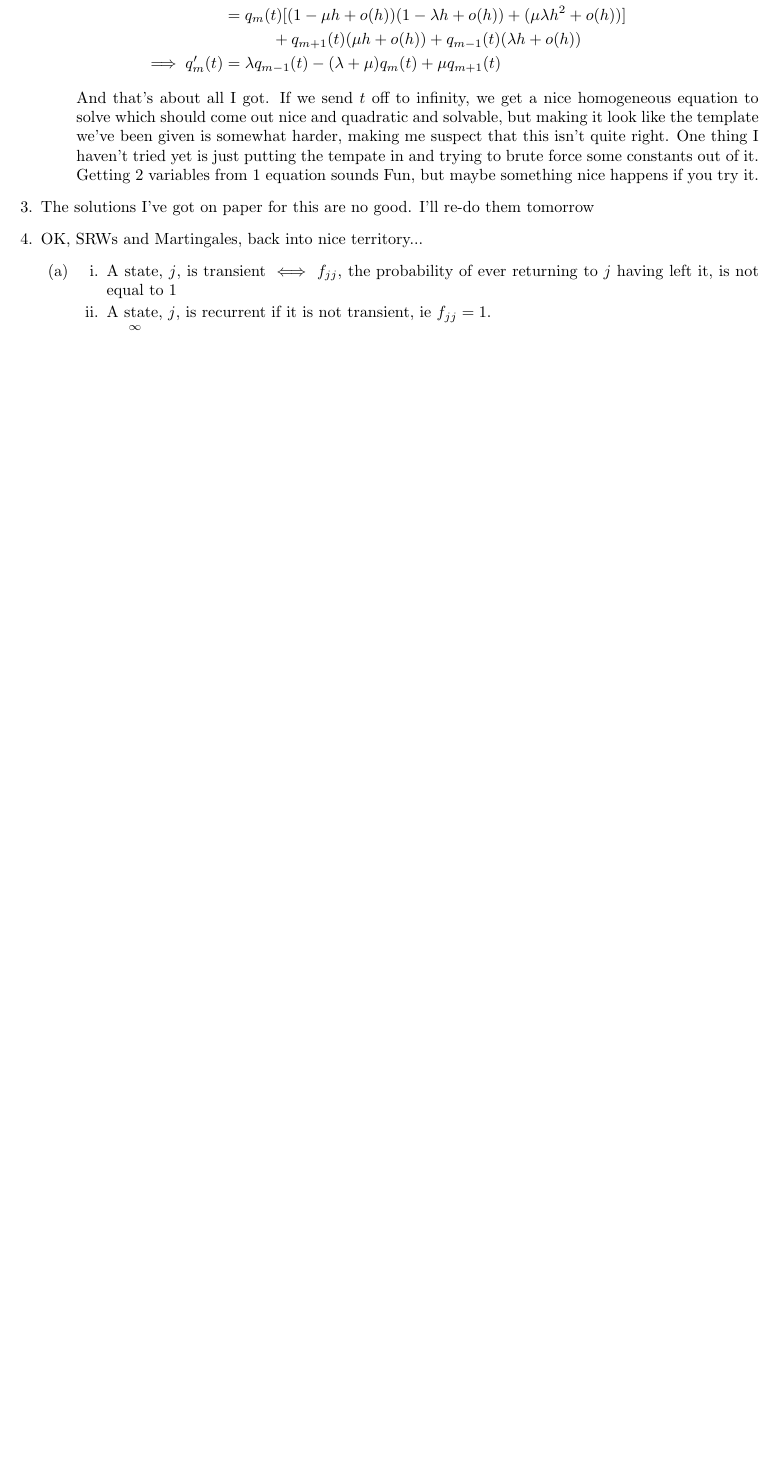
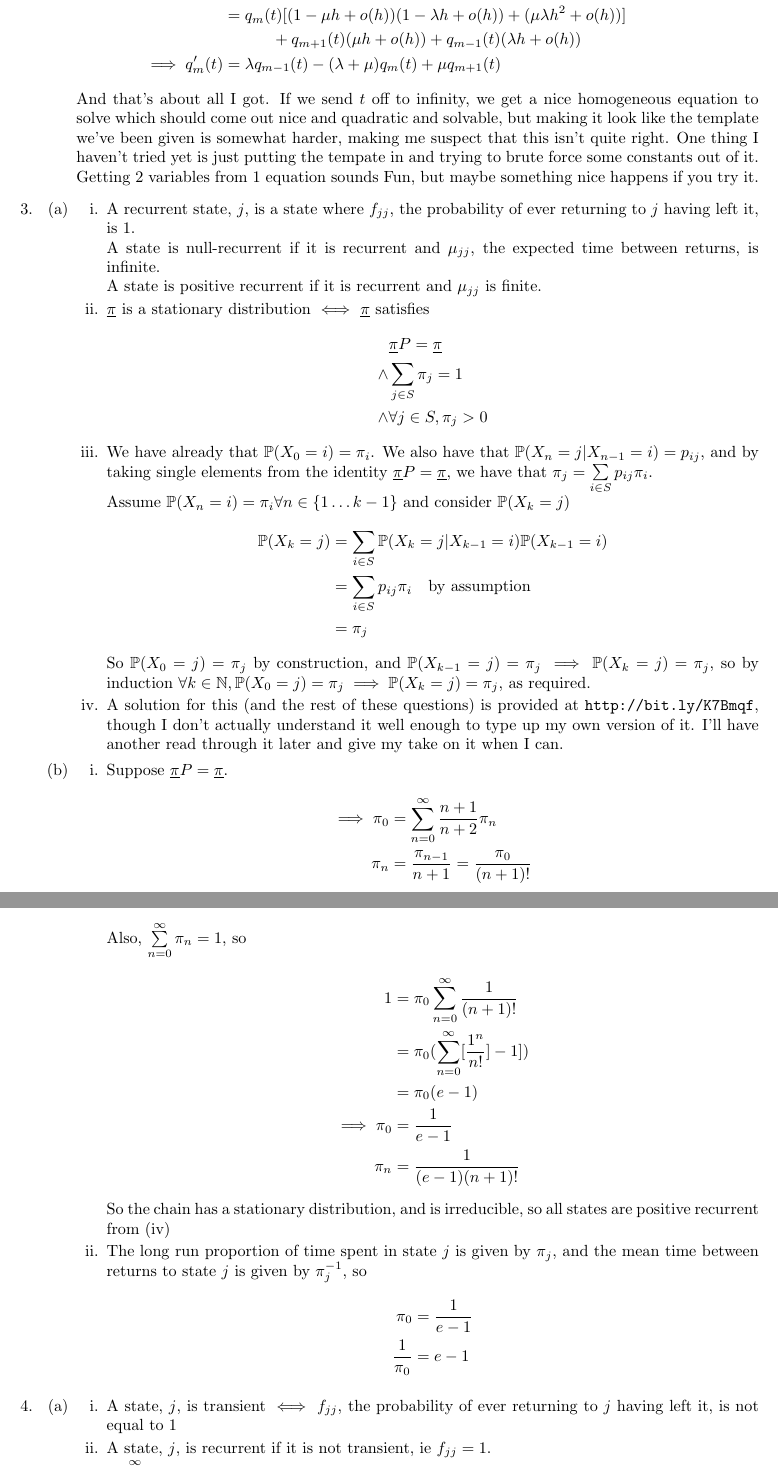
Before and after one commit to Ymbirtt/Applied-Probability-II, a LaTeX document (AP2.tex): part of page 4 of 15 before the commit and two parts of pages 4 and 5 of 16 after it, the two joined at a grey line, cut so that both start at the same text, the shorter picture padded with empty space. Compiled offline with pdfLaTeX.

Commit message:
Added solutions to question 3 2010

```diff
--- a/AP2.tex
+++ b/AP2.tex
@@ -228,9 +228,64 @@ q_m(t+h) &= \pr(M(t+h) = m | M(t) = m)\pr(M(t)=m)\\
 \end{align*}
 And that's about all I got. If we send $t$ off to infinity, we get a nice homogeneous equation to solve which should come out nice and quadratic and solvable, but making it look like the template we've been given is somewhat harder, making me suspect that this isn't quite right. One thing I haven't tried yet is just putting the tempate in and trying to brute force some constants out of it. Getting 2 variables from 1 equation sounds Fun, but maybe something nice happens if you try it.
 \end{enumerate}
-\item The solutions I've got on paper for this are no good. I'll re-do them tomorrow
+\item
+\begin{enumerate}
+\item
+\begin{enumerate}
+\item
+A recurrent state, $j$, is a state where $f_{jj}$, the probability of ever returning to $j$ having left it, is 1.
 
-\item OK, SRWs and Martingales, back into nice territory...
+A state is null-recurrent if it is recurrent and $\mu_{jj}$, the expected time between returns, is infinite.
+
+A state is positive recurrent if it is recurrent and $\mu_{jj}$ is finite.
+
+\item
+$\underline{\pi}$ is a stationary distribution $\iff$ $\underline{\pi}$ satisfies
+\begin{align*}
+&\underline{\pi}P = \underline{\pi}\\
+\wedge &\sum_{j \in S} \pi_j = 1\\
+\wedge & \forall j \in S, \pi_j > 0
+\end{align*}
+\item
+We have already that $\pr (X_0 = i) = \pi_i$.  We also have that $\pr (X_n = j | X_{n-1} = i) = p_{ij}$, and by taking single elements from the identity $\underline{\pi}P = \underline{\pi}$, we have that $\pi_j = \sum\limits_{i\in S}p_{ij}\pi_i$.
+
+Assume $\pr (X_{n} =i) = \pi_i \forall n \in \{1\dots k-1\}$ and consider $\pr(X_k = j)$
+\begin{align*}
+\pr(X_k = j) &= \sum_{i \in S} \pr (X_k = j | X_{k-1} = i) \pr (X_{k-1} = i)\\
+&= \sum_{i \in S} p_{ij} \pi_i \mbox{\quad by assumption}\\
+&= \pi_j
+\end{align*}
+So $\pr(X_0 = j) = \pi_j$ by construction, and $\pr(X_{k-1}=j)=\pi_j \implies \pr (X_k = j) = \pi_j$, so by induction $\forall k \in \mathbb{N}, \pr(X_0 = j) = \pi_j \implies \pr (X_k = j) = \pi_j$, as required.
+\item
+A solution for this (and the rest of these questions) is provided at \url{http://bit.ly/K7Bmqf}, though I don't actually understand it well enough to type up my own version of it. I'll have another read through it later and give my take on it when I can.
+\end{enumerate}
+\item
+\begin{enumerate}
+\item
+Suppose $\underline{\pi}P = \underline{\pi}$.
+\begin{align*}
+\implies \pi_0 &= \sum^\infty_{n=0} \frac{n+1}{n+2}\pi_n\\
+\pi_n &= \frac{\pi_{n-1}}{n+1} = \frac{\pi_0}{(n+1)!}
+\end{align*}
+Also, $\sum\limits_{n=0}^\infty\pi_n = 1$, so
+\begin{align*}
+1 &= \pi_0\sum^\infty_{n=0}\frac{1}{(n+1)!}\\
+&= \pi_0 (\sum^\infty_{n=0} [\frac{1^n}{n!}] -1])\\
+&= \pi_0 (e-1)\\
+\implies \pi_0 &= \frac{1}{e-1}\\
+\pi_n &= \frac{1}{(e-1)(n+1)!}
+\end{align*}
+So the chain has a stationary distribution, and is irreducible, so all states are positive recurrent from (iv)
+\item
+The long run proportion of time spent in state $j$ is given by $\pi_j$, and the mean time between returns to state $j$ is given by $\pi_j^{-1}$, so
+\begin{align*}
+\pi_0 &= \frac{1}{e-1}\\
+\frac{1}{\pi_0} &= e-1
+\end{align*}
+\end{enumerate}
+\end{enumerate}
+
+\item
 \begin{enumerate}
 \item
 \begin{enumerate}
```
